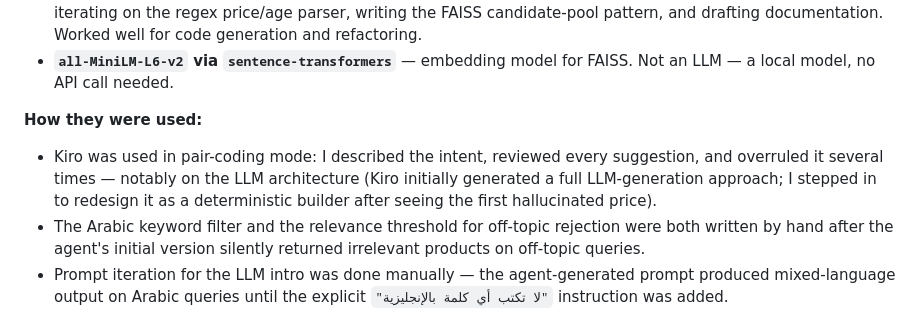
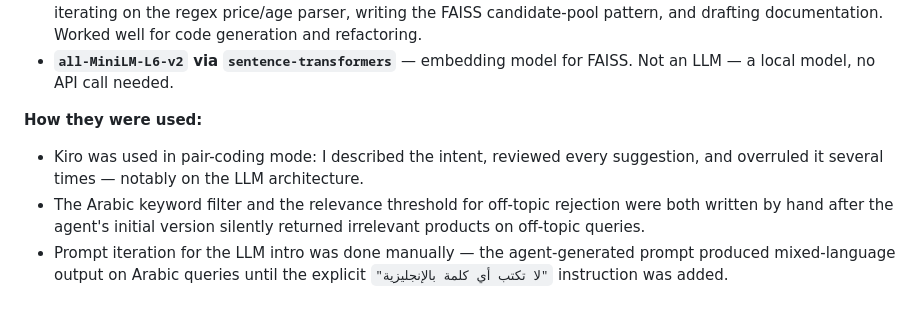
Before and after one commit to manelhomri2/mumzworld-ai-gift-finder, a Markdown page: README.md, the part around the change. Rendered like a GitHub page.

Commit message:
Edit README to clarify Kiro's usage in pair-coding
Removed specific mention of overruled suggestions regarding LLM architecture in the README.

```diff
--- a/README.md
+++ b/README.md
@@ -132,7 +132,7 @@ See `TRADEOFFS.md` for full details. Short version:
 
 **How they were used:**
 
-- Kiro was used in pair-coding mode: I described the intent, reviewed every suggestion, and overruled it several times — notably on the LLM architecture (Kiro initially generated a full LLM-generation approach; I stepped in to redesign it as a deterministic builder after seeing the first hallucinated price).
+- Kiro was used in pair-coding mode: I described the intent, reviewed every suggestion, and overruled it several times — notably on the LLM architecture.
 - The Arabic keyword filter and the relevance threshold for off-topic rejection were both written by hand after the agent's initial version silently returned irrelevant products on off-topic queries.
 - Prompt iteration for the LLM intro was done manually — the agent-generated prompt produced mixed-language output on Arabic queries until the explicit `"لا تكتب أي كلمة بالإنجليزية"` instruction was added.
 
```
